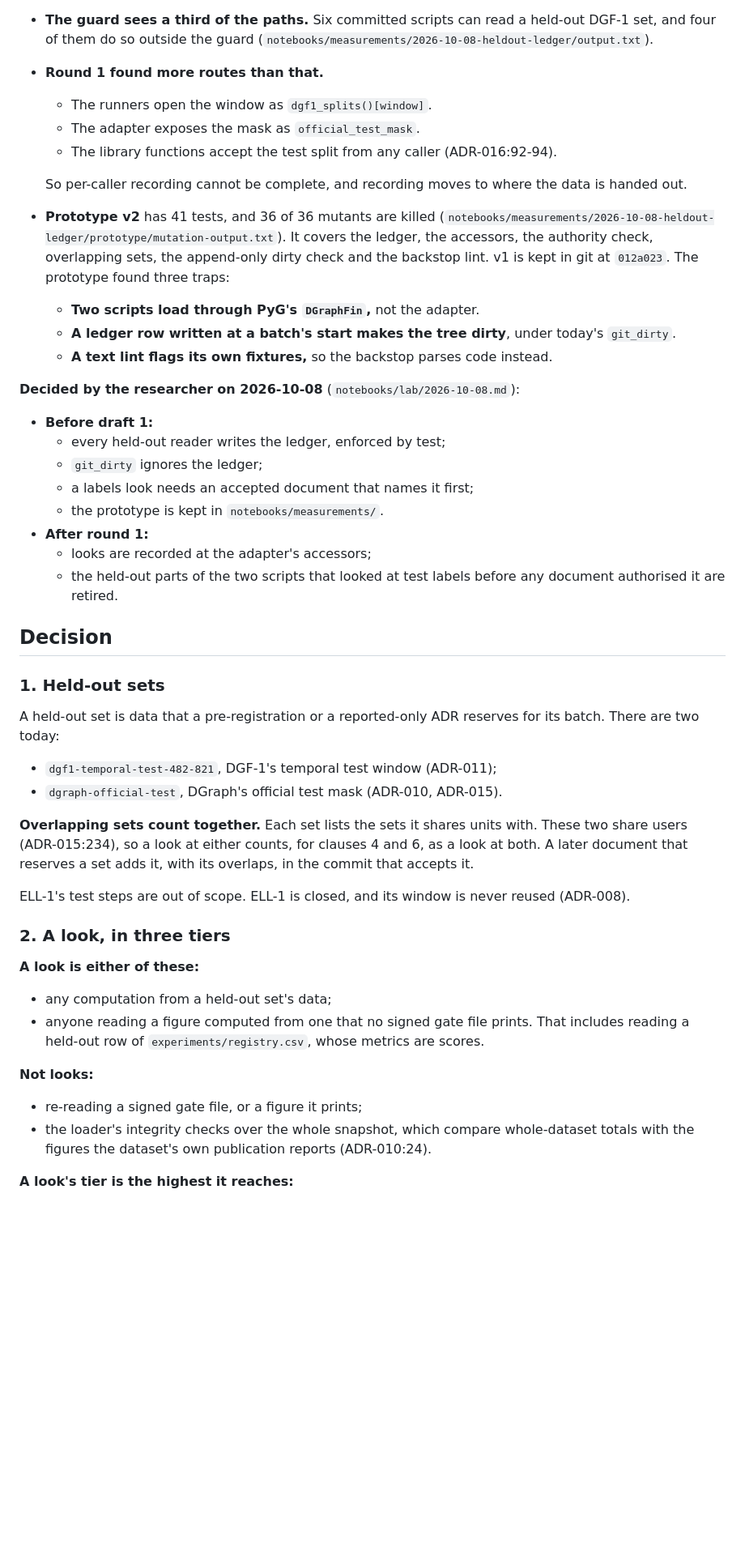
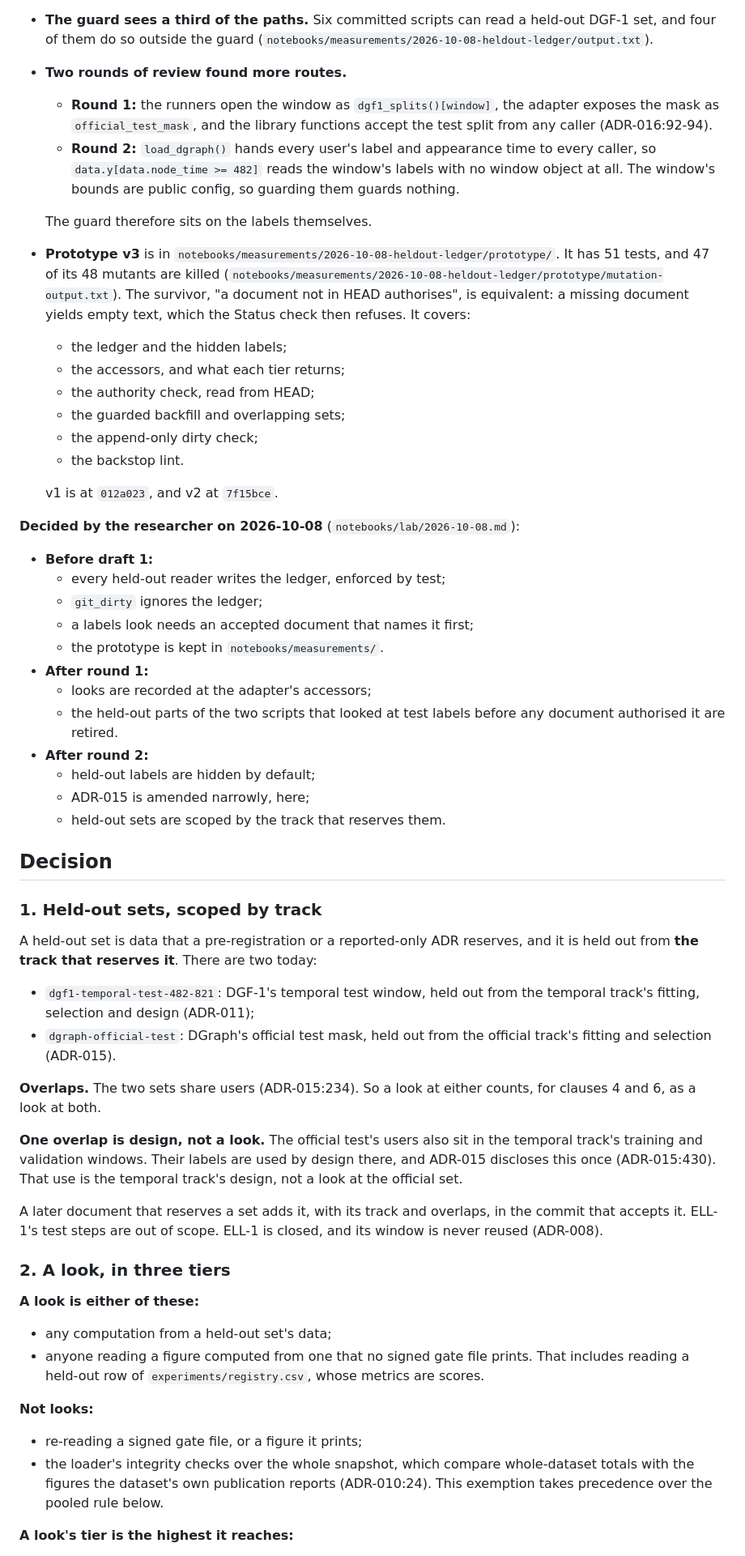
Before and after one commit to coderback/cambium, a Markdown page: decisions/ADR-021-heldout-ledger-and-look-tiers.md, the part around one of its changes. Shown at 81% size. Drawn GitHub-style; blank space fills up the shorter version.

```diff
--- a/decisions/ADR-021-heldout-ledger-and-look-tiers.md
+++ b/decisions/ADR-021-heldout-ledger-and-look-tiers.md
@@ -60,19 +61,28 @@ qualification 4.
 `notebooks/measurements/2026-10-08-heldout-ledger/`):
 - **The guard sees a third of the paths.** Six committed scripts can read a held-out DGF-1 set, and
   four of them do so outside the guard (`notebooks/measurements/2026-10-08-heldout-ledger/output.txt`).
-- **Round 1 found more routes than that.**
-  - The runners open the window as `dgf1_splits()[window]`.
-  - The adapter exposes the mask as `official_test_mask`.
-  - The library functions accept the test split from any caller (ADR-016:92-94).
+- **Two rounds of review found more routes.**
+  - **Round 1:** the runners open the window as `dgf1_splits()[window]`, the adapter exposes the
+    mask as `official_test_mask`, and the library functions accept the test split from any caller
+    (ADR-016:92-94).
+  - **Round 2:** `load_dgraph()` hands every user's label and appearance time to every caller, so
+    `data.y[data.node_time >= 482]` reads the window's labels with no window object at all. The
+    window's bounds are public config, so guarding them guards nothing.
 
-  So per-caller recording cannot be complete, and recording moves to where the data is handed out.
-- **Prototype v2** has 41 tests, and 36 of 36 mutants are killed
-  (`notebooks/measurements/2026-10-08-heldout-ledger/prototype/mutation-output.txt`). It covers the
-  ledger, the accessors, the authority check, overlapping sets, the append-only dirty check and the
-  backstop lint. v1 is kept in git at `012a023`. The prototype found three traps:
-  - **Two scripts load through PyG's `DGraphFin`,** not the adapter.
-  - **A ledger row written at a batch's start makes the tree dirty**, under today's `git_dirty`.
-  - **A text lint flags its own fixtures,** so the backstop parses code instead.
+  The guard therefore sits on the labels themselves.
+- **Prototype v3** is in `notebooks/measurements/2026-10-08-heldout-ledger/prototype/`. It has 51
+  tests, and 47 of its 48 mutants are killed
+  (`notebooks/measurements/2026-10-08-heldout-ledger/prototype/mutation-output.txt`). The survivor,
+  "a document not in HEAD authorises", is equivalent: a missing document yields empty text, which
+  the Status check then refuses. It covers:
+  - the ledger and the hidden labels;
+  - the accessors, and what each tier returns;
+  - the authority check, read from HEAD;
+  - the guarded backfill and overlapping sets;
+  - the append-only dirty check;
+  - the backstop lint.
+
+  v1 is at `012a023`, and v2 at `7f15bce`.
 
 **Decided by the researcher on 2026-10-08** (`notebooks/lab/2026-10-08.md`):
 - **Before draft 1:**
@@ -84,21 +94,31 @@ qualification 4.
   - looks are recorded at the adapter's accessors;
   - the held-out parts of the two scripts that looked at test labels before any document
     authorised it are retired.
+- **After round 2:**
+  - held-out labels are hidden by default;
+  - ADR-015 is amended narrowly, here;
+  - held-out sets are scoped by the track that reserves them.
 
 ## Decision
 
-### 1. Held-out sets
+### 1. Held-out sets, scoped by track
 
-A held-out set is data that a pre-registration or a reported-only ADR reserves for its batch. There
-are two today:
-- `dgf1-temporal-test-482-821`, DGF-1's temporal test window (ADR-011);
-- `dgraph-official-test`, DGraph's official test mask (ADR-010, ADR-015).
+A held-out set is data that a pre-registration or a reported-only ADR reserves, and it is held out
+from **the track that reserves it**. There are two today:
+- `dgf1-temporal-test-482-821`: DGF-1's temporal test window, held out from the temporal track's
+  fitting, selection and design (ADR-011);
+- `dgraph-official-test`: DGraph's official test mask, held out from the official track's fitting
+  and selection (ADR-015).
 
-**Overlapping sets count together.** Each set lists the sets it shares units with. These two share
-users (ADR-015:234), so a look at either counts, for clauses 4 and 6, as a look at both. A later
-document that reserves a set adds it, with its overlaps, in the commit that accepts it.
+**Overlaps.** The two sets share users (ADR-015:234). So a look at either counts, for clauses 4 and
+6, as a look at both.
 
-ELL-1's test steps are out of scope. ELL-1 is closed, and its window is never reused (ADR-008).
+**One overlap is design, not a look.** The official test's users also sit in the temporal track's
+training and validation windows. Their labels are used by design there, and ADR-015 discloses this
+once (ADR-015:430). That use is the temporal track's design, not a look at the official set.
+
+A later document that reserves a set adds it, with its track and overlaps, in the commit that accepts
+it. ELL-1's test steps are out of scope. ELL-1 is closed, and its window is never reused (ADR-008).
 
 ### 2. A look, in three tiers
 
@@ -110,7 +130,8 @@ ELL-1's test steps are out of scope. ELL-1 is closed, and its window is never re
 **Not looks:**
 - re-reading a signed gate file, or a figure it prints;
 - the loader's integrity checks over the whole snapshot, which compare whole-dataset totals with
-  the figures the dataset's own publication reports (ADR-010:24).
+  the figures the dataset's own publication reports (ADR-010:24). This exemption takes precedence
+  over the pooled rule below.
 
 **A look's tier is the highest it reaches:**
 - **structure:** label-free facts about the set's inputs, such as sizes, dates, degrees, feature
```
Also changed, not shown: other parts of decisions/ADR-021-heldout-ledger-and-look-tiers.md (+188 -122 lines).
